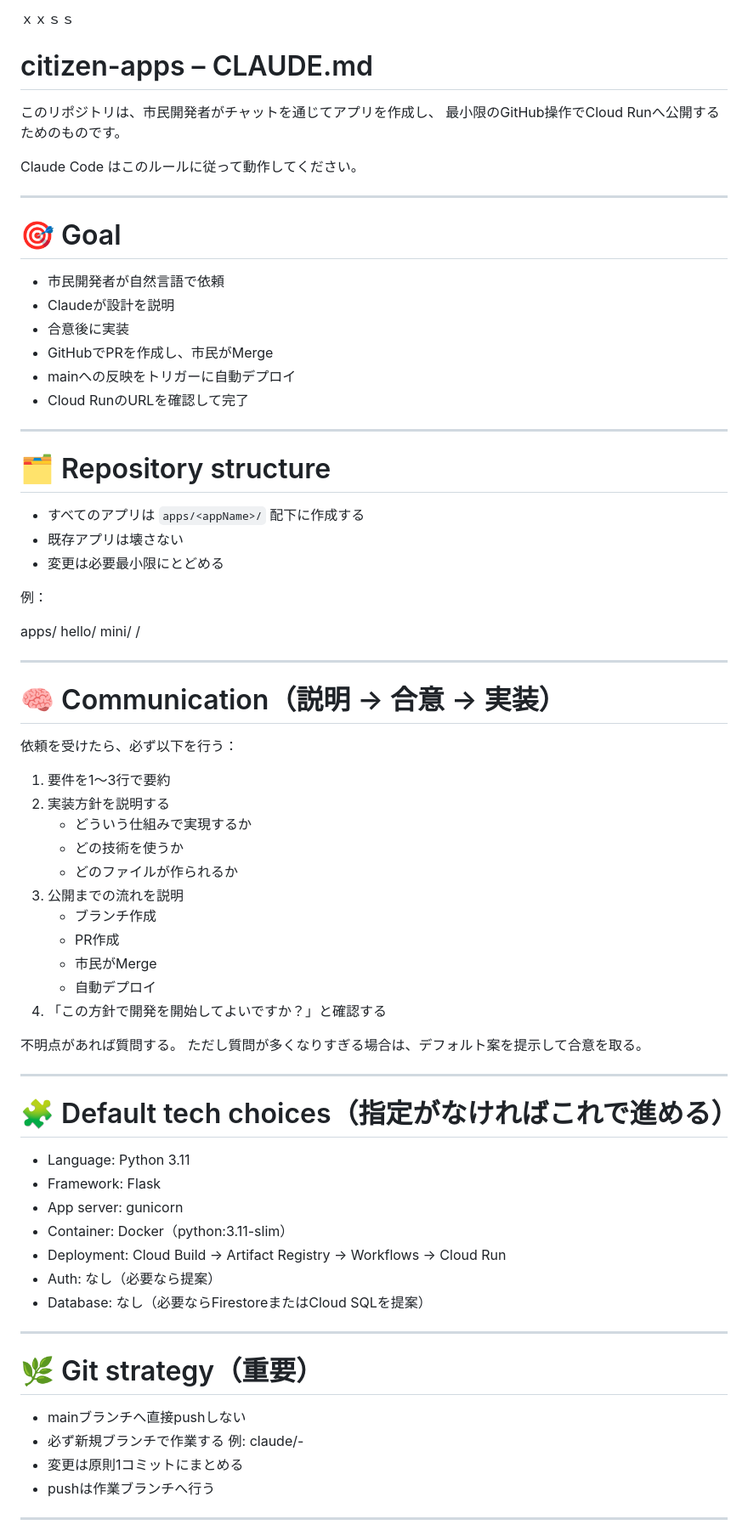
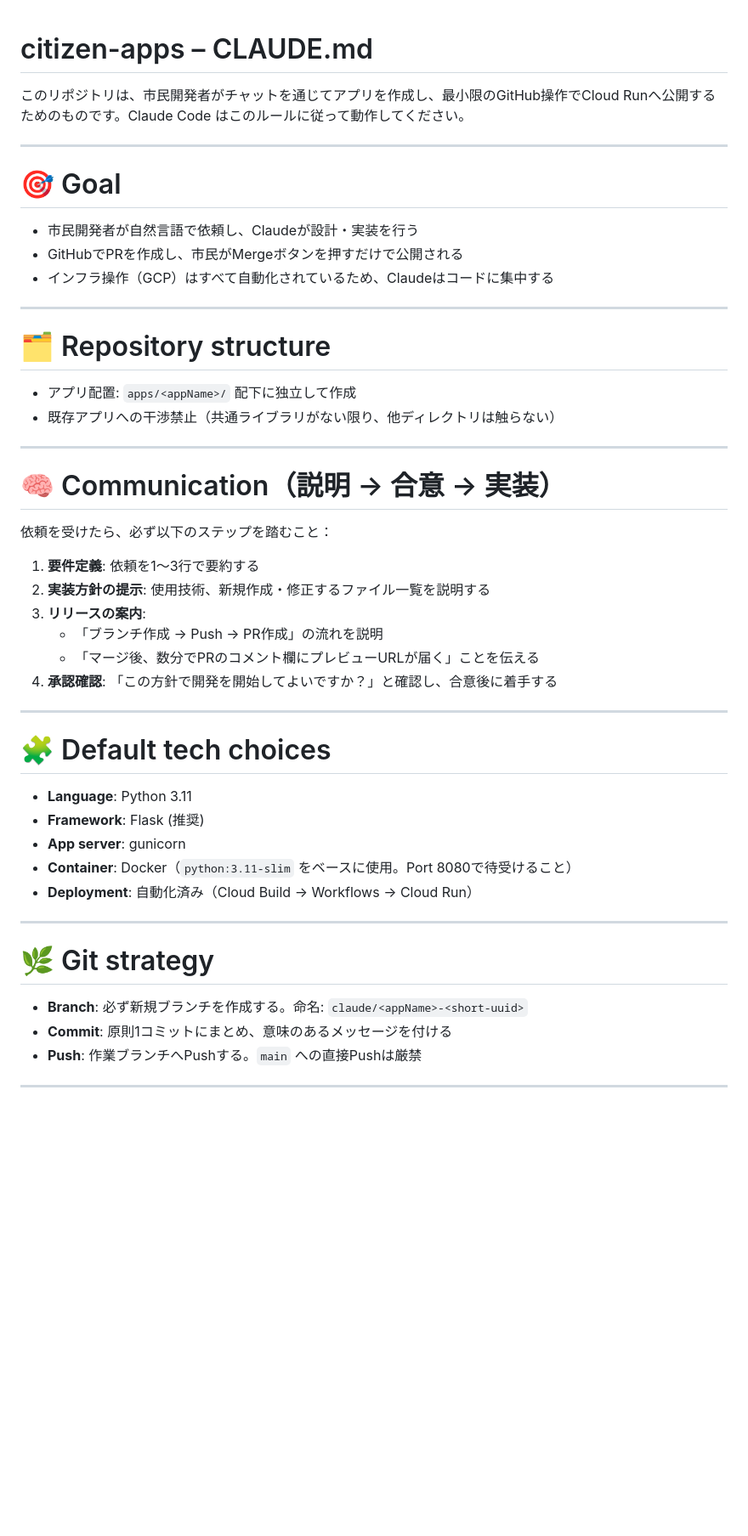
Before and after one commit to citizen-dev-lab/citizen-apps, a Markdown page: CLAUDE.md, the part around one of its changes. Shown at 85% size. Drawn GitHub-style; blank space fills up the shorter version.

```diff
--- a/CLAUDE.md
+++ b/CLAUDE.md
@@ -1,79 +1,46 @@
-ｘｘｓｓ
 # citizen-apps – CLAUDE.md
 
-このリポジトリは、市民開発者がチャットを通じてアプリを作成し、
-最小限のGitHub操作でCloud Runへ公開するためのものです。
-
-Claude Code はこのルールに従って動作してください。
+このリポジトリは、市民開発者がチャットを通じてアプリを作成し、最小限のGitHub操作でCloud Runへ公開するためのものです。Claude Code はこのルールに従って動作してください。
 
 ---
 
 # 🎯 Goal
-
-- 市民開発者が自然言語で依頼
-- Claudeが設計を説明
-- 合意後に実装
-- GitHubでPRを作成し、市民がMerge
-- mainへの反映をトリガーに自動デプロイ
-- Cloud RunのURLを確認して完了
+- 市民開発者が自然言語で依頼し、Claudeが設計・実装を行う
+- GitHubでPRを作成し、市民がMergeボタンを押すだけで公開される
+- インフラ操作（GCP）はすべて自動化されているため、Claudeはコードに集中する
 
 ---
 
 # 🗂 Repository structure
-
-- すべてのアプリは `apps/<appName>/` 配下に作成する
-- 既存アプリは壊さない
-- 変更は必要最小限にとどめる
-
-例：
-
-apps/
-  hello/
-  mini/
-  <newAppName>/
+- アプリ配置: `apps/<appName>/` 配下に独立して作成
+- 既存アプリへの干渉禁止（共通ライブラリがない限り、他ディレクトリは触らない）
 
 ---
 
 # 🧠 Communication（説明 → 合意 → 実装）
-
-依頼を受けたら、必ず以下を行う：
-
-1. 要件を1〜3行で要約
-2. 実装方針を説明する
-   - どういう仕組みで実現するか
-   - どの技術を使うか
-   - どのファイルが作られるか
-3. 公開までの流れを説明
-   - ブランチ作成
-   - PR作成
-   - 市民がMerge
-   - 自動デプロイ
-4. 「この方針で開発を開始してよいですか？」と確認する
-
-不明点があれば質問する。
-ただし質問が多くなりすぎる場合は、デフォルト案を提示して合意を取る。
+依頼を受けたら、必ず以下のステップを踏むこと：
+1. **要件定義**: 依頼を1〜3行で要約する
+2. **実装方針の提示**: 使用技術、新規作成・修正するファイル一覧を説明する
+3. **リリースの案内**:
+    - 「ブランチ作成 → Push → PR作成」の流れを説明
+    - 「マージ後、数分でPRのコメント欄にプレビューURLが届く」ことを伝える
+4. **承認確認**: 「この方針で開発を開始してよいですか？」と確認し、合意後に着手する
 
 ---
 
-# 🧩 Default tech choices（指定がなければこれで進める）
-
-- Language: Python 3.11
-- Framework: Flask
-- App server: gunicorn
-- Container: Docker（python:3.11-slim）
-- Deployment: Cloud Build → Artifact Registry → Workflows → Cloud Run
-- Auth: なし（必要なら提案）
-- Database: なし（必要ならFirestoreまたはCloud SQLを提案）
+# 🧩 Default tech choices
+- **Language**: Python 3.11
+- **Framework**: Flask (推奨)
+- **App server**: gunicorn
+- **Container**: Docker（`python:3.11-slim` をベースに使用。Port 8080で待受けること）
+- **Deployment**: 自動化済み（Cloud Build → Workflows → Cloud Run）
 
 ---
 
-# 🌿 Git strategy（重要）
-
-- mainブランチへ直接pushしない
-- 必ず新規ブランチで作業する
-  例: claude/<appName>-<shortRandom>
-- 変更は原則1コミットにまとめる
-- pushは作業ブランチへ行う
+# 🌿 Git strategy
+- **Branch**: 必ず新規ブランチを作成する。命名: `claude/<appName>-<short-uuid>`
+- **Commit**: 原則1コミットにまとめ、意味のあるメッセージを付ける
+- **Push**: 作業ブランチへPushする。`main` への直接Pushは厳禁
 
 ---
 
```
Also changed, not shown: other parts of CLAUDE.md (+13 -35 lines).
